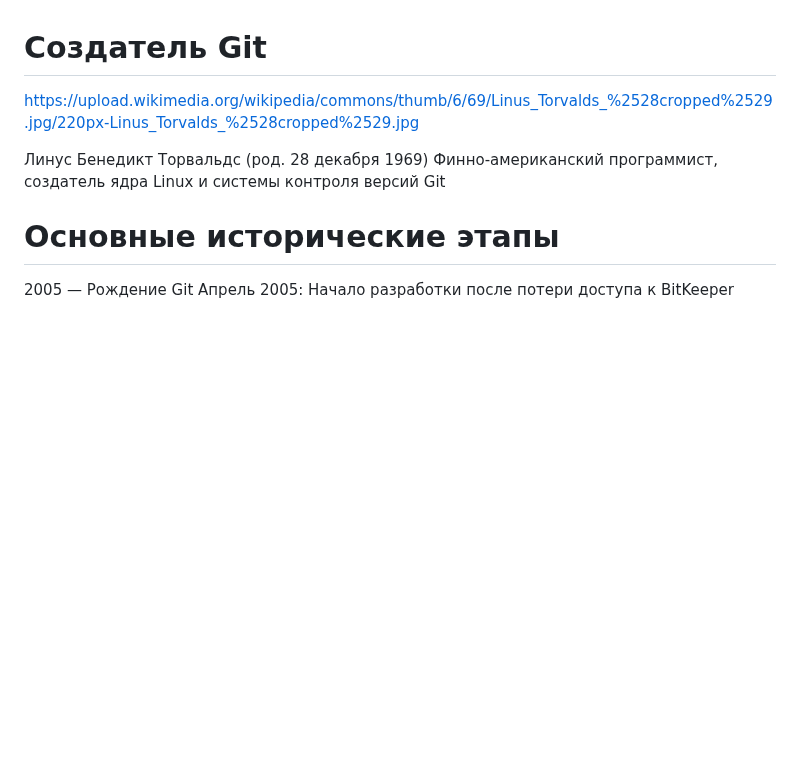
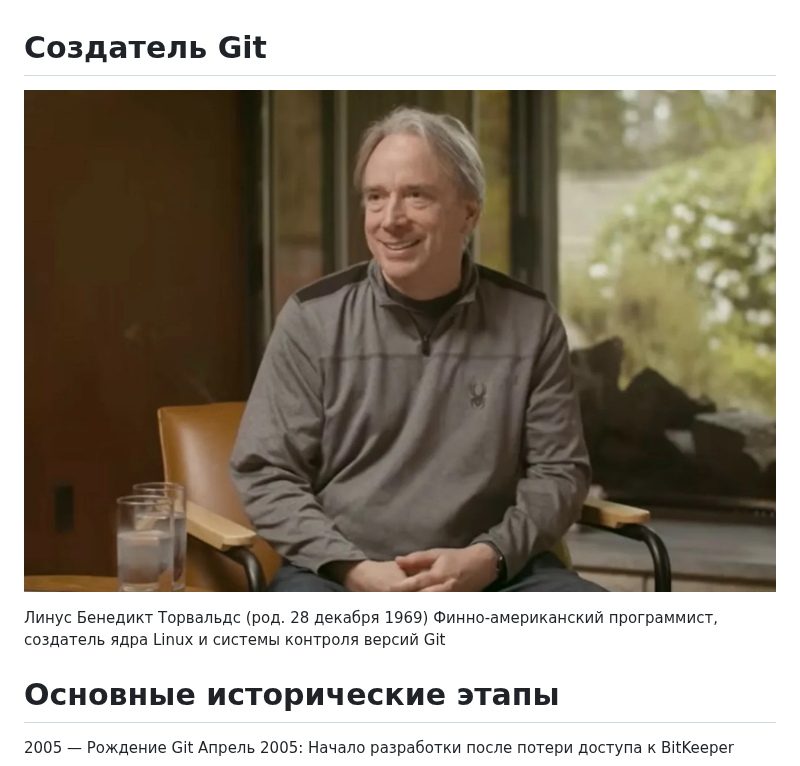
Before and after one commit to lehmanmihail-debug/Project, a Markdown page: GitHistory/README.md, the part around the change. Drawn GitHub-style; pictures changed too: GitHistory/Linus.jpg (added); blank space fills up the shorter version.

Commit message:
add photo

```diff
--- a/GitHistory/README.md
+++ b/GitHistory/README.md
@@ -1,5 +1,5 @@
 # Создатель Git
-https://upload.wikimedia.org/wikipedia/commons/thumb/6/69/Linus_Torvalds_%2528cropped%2529.jpg/220px-Linus_Torvalds_%2528cropped%2529.jpg
+![Линус Торвальдс](/GitHistory/Linus.jpg)
 
 Линус Бенедикт Торвальдс (род. 28 декабря 1969)
 Финно-американский программист, создатель ядра Linux и системы контроля версий Git
```
